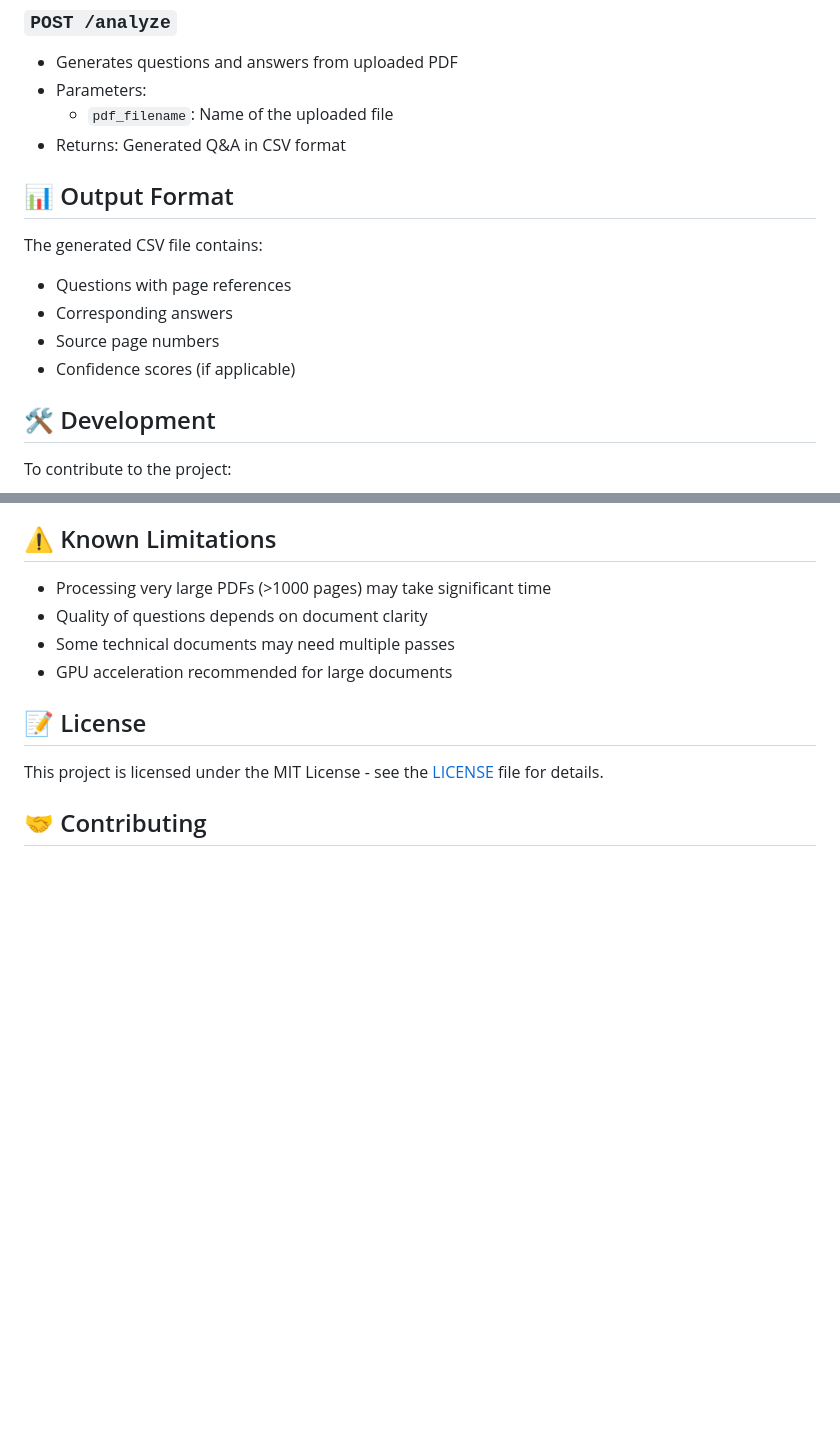
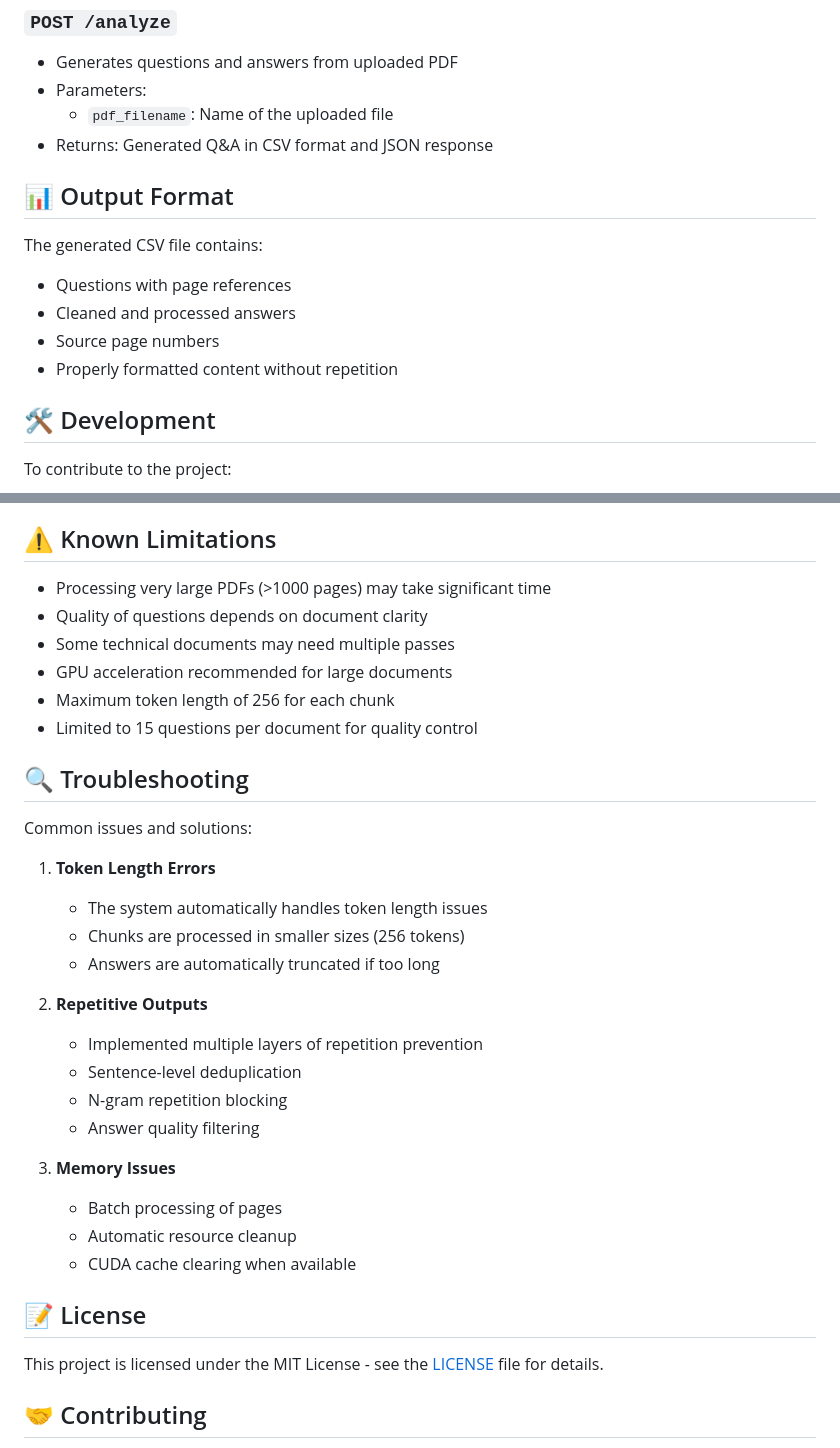
Before and after one commit to sadhiin/interview-question-creator-gen-ai, a Markdown page: README.md, 2 parts joined by grey strips. Rendered like a GitHub page; blank space fills up the shorter version.

```diff
--- a/README.md
+++ b/README.md
@@ -122,15 +168,15 @@ The system uses several key configurations:
 - Generates questions and answers from uploaded PDF
 - Parameters:
   - `pdf_filename`: Name of the uploaded file
-- Returns: Generated Q&A in CSV format
+- Returns: Generated Q&A in CSV format and JSON response
 
 ## 📊 Output Format
 
 The generated CSV file contains:
 - Questions with page references
-- Corresponding answers
+- Cleaned and processed answers
 - Source page numbers
-- Confidence scores (if applicable)
+- Properly formatted content without repetition
 
 ## 🛠️ Development
 
@@ -148,6 +194,28 @@ To contribute to the project:
 - Quality of questions depends on document clarity
 - Some technical documents may need multiple passes
 - GPU acceleration recommended for large documents
+- Maximum token length of 256 for each chunk
+- Limited to 15 questions per document for quality control
+
+## 🔍 Troubleshooting
+
+Common issues and solutions:
+
+1. **Token Length Errors**
+   - The system automatically handles token length issues
+   - Chunks are processed in smaller sizes (256 tokens)
+   - Answers are automatically truncated if too long
+
+2. **Repetitive Outputs**
+   - Implemented multiple layers of repetition prevention
+   - Sentence-level deduplication
+   - N-gram repetition blocking
+   - Answer quality filtering
+
+3. **Memory Issues**
+   - Batch processing of pages
+   - Automatic resource cleanup
+   - CUDA cache clearing when available
 
 ## 📝 License
 
```
Also changed, not shown: other parts of README.md (+65 -19 lines).
